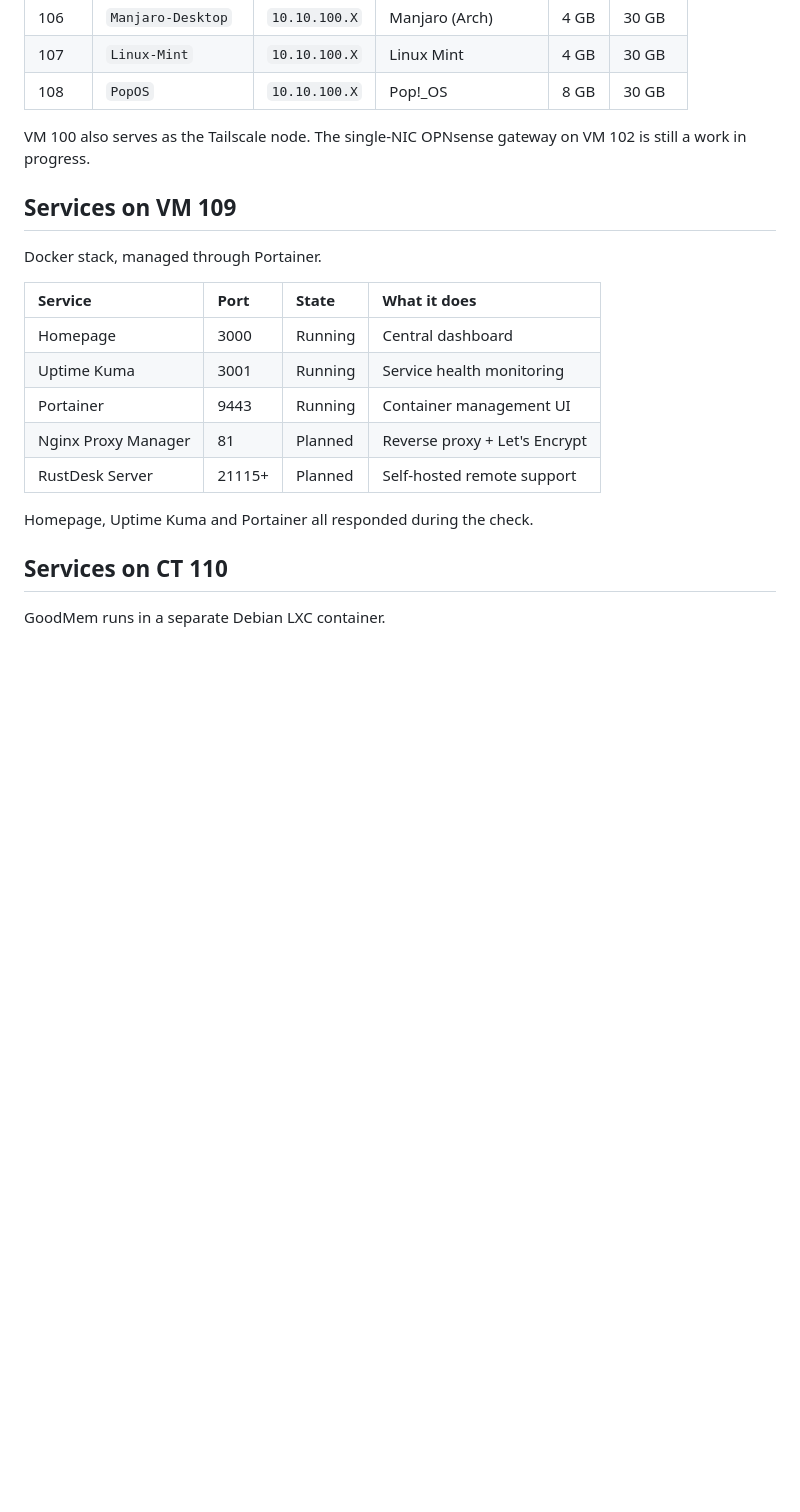
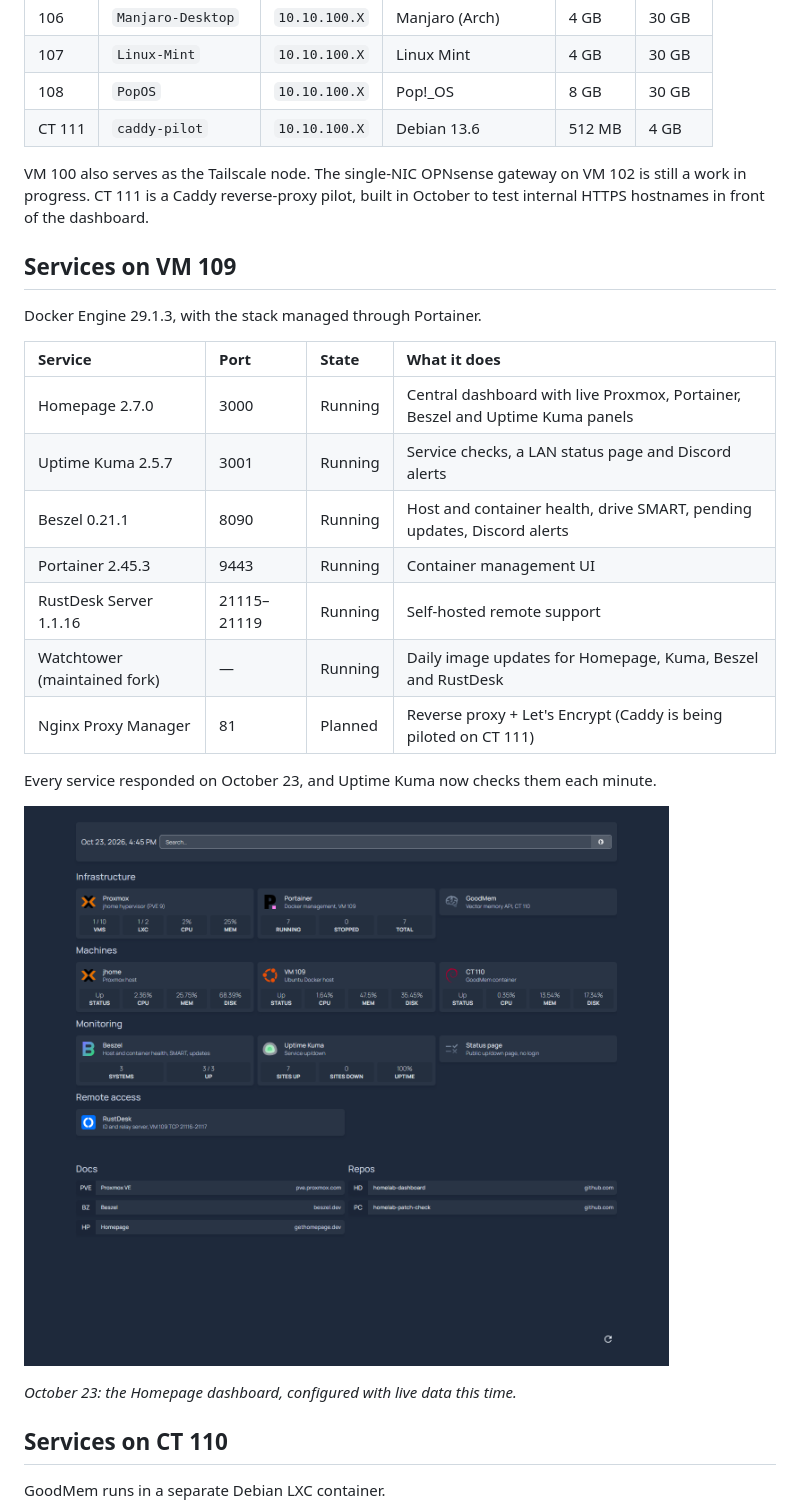
Before and after one commit to jkosber/JHomelab, a Markdown page: README.md, the part around one of its changes. GitHub-like rendering; pictures changed too: screenshots/homepage-dashboard-2026-10-23.png (added); blank space fills up the shorter version.

```diff
--- a/README.md
+++ b/README.md
@@ -100,22 +103,29 @@ All nine lab VMs were stopped at the time of the update.
 | 106 | `Manjaro-Desktop` | `10.10.100.X` | Manjaro (Arch) | 4 GB | 30 GB |
 | 107 | `Linux-Mint` | `10.10.100.X` | Linux Mint | 4 GB | 30 GB |
 | 108 | `PopOS` | `10.10.100.X` | Pop!_OS | 8 GB | 30 GB |
+| CT 111 | `caddy-pilot` | `10.10.100.X` | Debian 13.6 | 512 MB | 4 GB |
 
-VM 100 also serves as the Tailscale node. The single-NIC OPNsense gateway on VM 102 is still a work in progress.
+VM 100 also serves as the Tailscale node. The single-NIC OPNsense gateway on VM 102 is still a work in progress. CT 111 is a Caddy reverse-proxy pilot, built in October to test internal HTTPS hostnames in front of the dashboard.
 
 ## Services on VM 109
 
-Docker stack, managed through Portainer.
+Docker Engine 29.1.3, with the stack managed through Portainer.
 
 | Service | Port | State | What it does |
 | :--- | :--- | :--- | :--- |
-| Homepage | 3000 | Running | Central dashboard |
-| Uptime Kuma | 3001 | Running | Service health monitoring |
-| Portainer | 9443 | Running | Container management UI |
-| Nginx Proxy Manager | 81 | Planned | Reverse proxy + Let's Encrypt |
-| RustDesk Server | 21115+ | Planned | Self-hosted remote support |
+| Homepage 2.7.0 | 3000 | Running | Central dashboard with live Proxmox, Portainer, Beszel and Uptime Kuma panels |
+| Uptime Kuma 2.5.7 | 3001 | Running | Service checks, a LAN status page and Discord alerts |
+| Beszel 0.21.1 | 8090 | Running | Host and container health, drive SMART, pending updates, Discord alerts |
+| Portainer 2.45.3 | 9443 | Running | Container management UI |
+| RustDesk Server 1.1.16 | 21115–21119 | Running | Self-hosted remote support |
+| Watchtower (maintained fork) | — | Running | Daily image updates for Homepage, Kuma, Beszel and RustDesk |
+| Nginx Proxy Manager | 81 | Planned | Reverse proxy + Let's Encrypt (Caddy is being piloted on CT 111) |
 
-Homepage, Uptime Kuma and Portainer all responded during the check.
+Every service responded on October 23, and Uptime Kuma now checks them each minute.
+
+![Homepage dashboard](screenshots/homepage-dashboard-2026-10-23.png)
+
+*October 23: the Homepage dashboard, configured with live data this time.*
 
 ## Services on CT 110
 
```
Also changed, not shown: other parts of README.md (+42 -13 lines), docs/maintenance-2026-10-23.md (added, +73 -0 lines).
